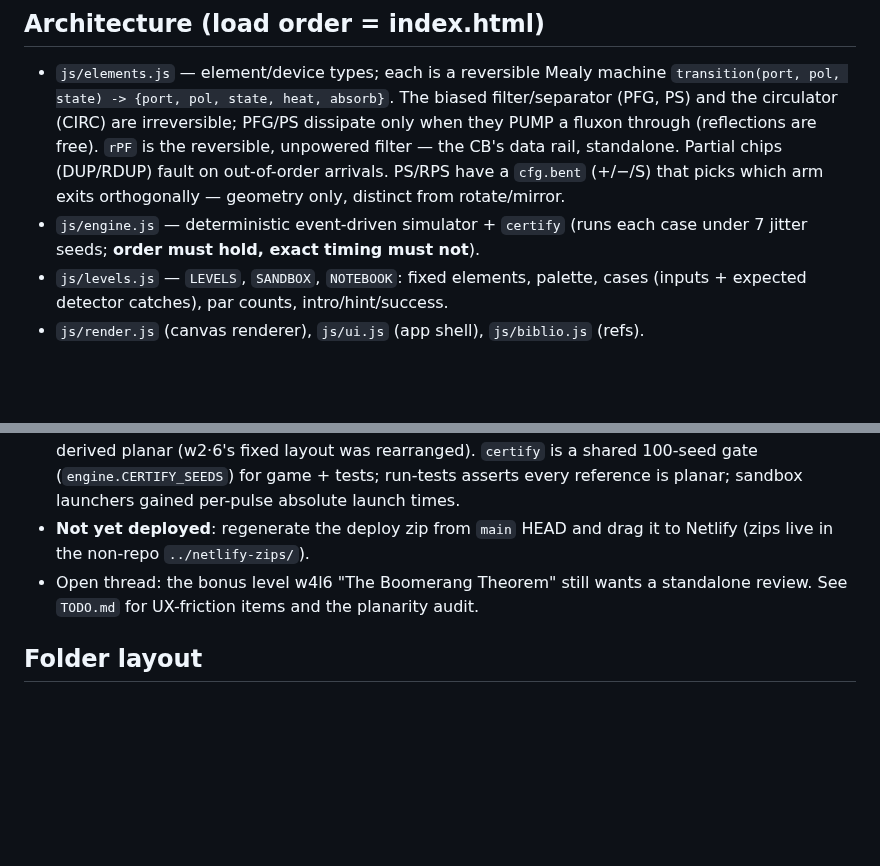
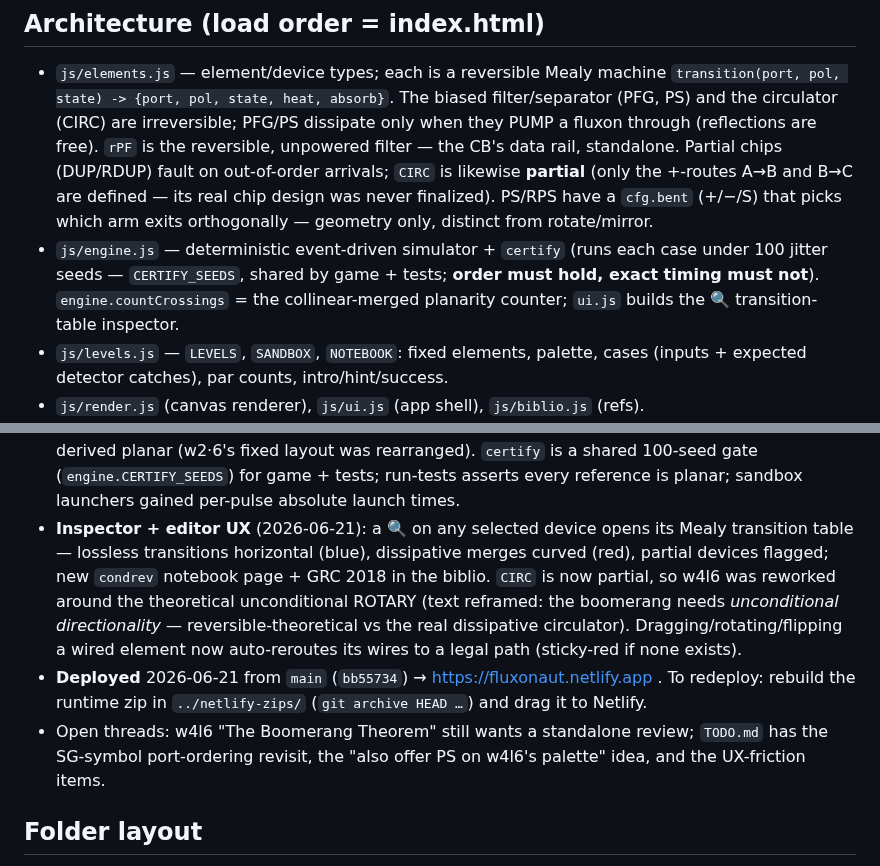
Before and after one commit to mikepfrank/fluxonaut, a Markdown page: CLAUDE.md, 2 parts joined by grey strips. Rendered like a GitHub page; blank space fills up the shorter version.

Commit message:
docs: bring CLAUDE.md current — deployed 2026-06-21; session features
- Mark deployed (bb55734 → fluxonaut.netlify.app); redeploy steps kept.
- certify is a 100-seed gate (CERTIFY_SEEDS), not 7; note countCrossings + the 🔍 inspector.
- CIRC is now a partial device (only +,A→B and +,B→C defined).
- New current-state bullet: rule inspector + condrev page + GRC biblio, w4l6 reworked around
  the unconditional ROTARY, wire auto-reroute on drag/rotate/flip. Refreshed open threads.

Co-Authored-By: Claude Opus 4.8 <noreply@anthropic.com>

```diff
--- a/CLAUDE.md
+++ b/CLAUDE.md
@@ -31,10 +31,13 @@ follow-up inline over spawning a subagent.
   filter/separator (PFG, PS) and the circulator (CIRC) are irreversible; PFG/PS
   dissipate only when they PUMP a fluxon through (reflections are free). `rPF` is
   the reversible, unpowered filter — the CB's data rail, standalone. Partial chips
-  (DUP/RDUP) fault on out-of-order arrivals. PS/RPS have a `cfg.bent` (+/−/S) that
+  (DUP/RDUP) fault on out-of-order arrivals; `CIRC` is likewise **partial** (only the
+  +-routes A→B and B→C are defined — its real chip design was never finalized). PS/RPS have a `cfg.bent` (+/−/S) that
   picks which arm exits orthogonally — geometry only, distinct from rotate/mirror.
 - `js/engine.js` — deterministic event-driven simulator + `certify` (runs each
-  case under 7 jitter seeds; **order must hold, exact timing must not**).
+  case under 100 jitter seeds — `CERTIFY_SEEDS`, shared by game + tests;
+  **order must hold, exact timing must not**). `engine.countCrossings` = the
+  collinear-merged planarity counter; `ui.js` builds the 🔍 transition-table inspector.
 - `js/levels.js` — `LEVELS`, `SANDBOX`, `NOTEBOOK`: fixed elements, palette,
   cases (inputs + expected detector catches), par counts, intro/hint/success.
 - `js/render.js` (canvas renderer), `js/ui.js` (app shell), `js/biblio.js` (refs).
@@ -68,10 +71,19 @@ follow-up inline over spawning a subagent.
   w2·1 and w2·6 were re-derived planar (w2·6's fixed layout was rearranged). `certify` is a
   shared 100-seed gate (`engine.CERTIFY_SEEDS`) for game + tests; run-tests asserts every
   reference is planar; sandbox launchers gained per-pulse absolute launch times.
-- **Not yet deployed**: regenerate the deploy zip from `main` HEAD and drag it to
-  Netlify (zips live in the non-repo `../netlify-zips/`).
-- Open thread: the bonus level w4l6 "The Boomerang Theorem" still wants a
-  standalone review. See `TODO.md` for UX-friction items and the planarity audit.
+- **Inspector + editor UX** (2026-06-21): a 🔍 on any selected device opens its Mealy
+  transition table — lossless transitions horizontal (blue), dissipative merges curved
+  (red), partial devices flagged; new `condrev` notebook page + GRC 2018 in the biblio.
+  `CIRC` is now partial, so w4l6 was reworked around the theoretical unconditional ROTARY
+  (text reframed: the boomerang needs *unconditional directionality* — reversible-theoretical
+  vs the real dissipative circulator). Dragging/rotating/flipping a wired element now
+  auto-reroutes its wires to a legal path (sticky-red if none exists).
+- **Deployed** 2026-06-21 from `main` (`bb55734`) → https://fluxonaut.netlify.app . To
+  redeploy: rebuild the runtime zip in `../netlify-zips/` (`git archive HEAD …`) and drag it
+  to Netlify.
+- Open threads: w4l6 "The Boomerang Theorem" still wants a standalone review; `TODO.md` has
+  the SG-symbol port-ordering revisit, the "also offer PS on w4l6's palette" idea, and the
+  UX-friction items.
 
 ## Folder layout
 This git repo is `fluxon-game/`. Its PARENT (`C:\Users\MikeFrank\BARCS\`) also
```
